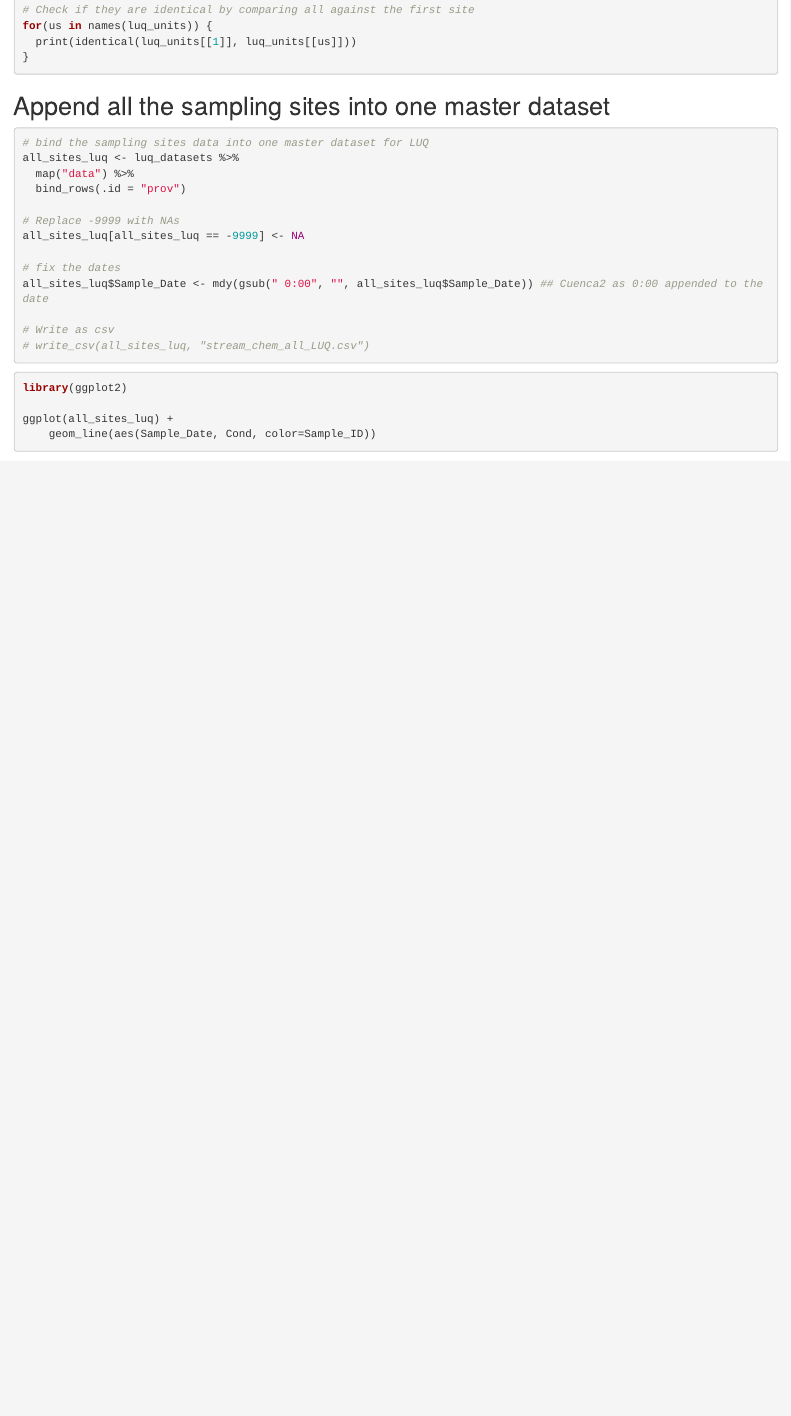
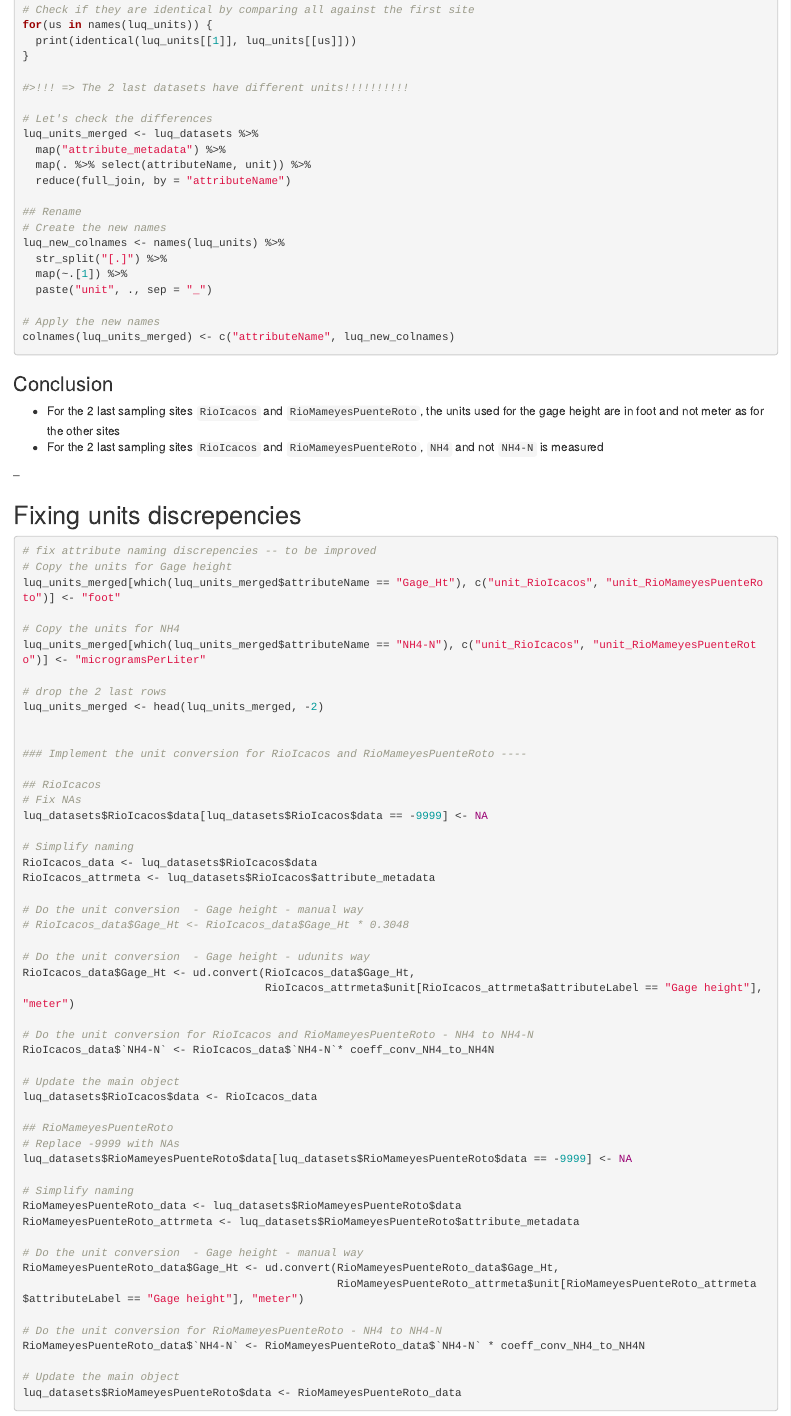
Before and after one commit to brunj7/reproducible-dataviz, an R Markdown document (Stream_Data_LUQ.Rmd): the page in a window 1100 px wide, from 2040 px down before the commit and from 2170 px down after it, so that both start at the same text. Rendered offline with R 4.5, knitr and Pandoc, with nearby package versions; some code elsewhere in the file could not run offline.

Commit message:
adding full example

````diff
--- a/Stream_Data_LUQ.Rmd
+++ b/Stream_Data_LUQ.Rmd
@@ -113,8 +121,91 @@
 for(us in names(luq_units)) {
   print(identical(luq_units[[1]], luq_units[[us]]))
 }
+
+#>!!! => The 2 last datasets have different units!!!!!!!!!!
+
+# Let's check the differences
+luq_units_merged <- luq_datasets %>%
+  map("attribute_metadata") %>%
+  map(. %>% select(attributeName, unit)) %>%
+  reduce(full_join, by = "attributeName")
+
+## Rename
+# Create the new names
+luq_new_colnames <- names(luq_units) %>%
+  str_split("[.]") %>%
+  map(~.[1]) %>%
+  paste("unit", ., sep = "_")
+
+# Apply the new names
+colnames(luq_units_merged) <- c("attributeName", luq_new_colnames)
 ```
 
+### Conclusion
+
+- For the 2 last sampling sites `RioIcacos` and `RioMameyesPuenteRoto`, the units used for the gage height are in foot and not meter as for the other sites
+- For the 2 last sampling sites `RioIcacos` and `RioMameyesPuenteRoto`, `NH4` and not `NH4-N` is measured
+
+--
+
+## Fixing units discrepencies
+
+```{r fixing_units, eval=FALSE}
+# fix attribute naming discrepencies -- to be improved
+# Copy the units for Gage height
+luq_units_merged[which(luq_units_merged$attributeName == "Gage_Ht"), c("unit_RioIcacos", "unit_RioMameyesPuenteRoto")] <- "foot"
+
+# Copy the units for NH4
+luq_units_merged[which(luq_units_merged$attributeName == "NH4-N"), c("unit_RioIcacos", "unit_RioMameyesPuenteRoto")] <- "microgramsPerLiter"
+
+# drop the 2 last rows
+luq_units_merged <- head(luq_units_merged, -2)
+
+
+### Implement the unit conversion for RioIcacos and RioMameyesPuenteRoto ----
+
+## RioIcacos
+# Fix NAs
+luq_datasets$RioIcacos$data[luq_datasets$RioIcacos$data == -9999] <- NA
+
+# Simplify naming
+RioIcacos_data <- luq_datasets$RioIcacos$data
+RioIcacos_attrmeta <- luq_datasets$RioIcacos$attribute_metadata
+
+# Do the unit conversion  - Gage height - manual way
+# RioIcacos_data$Gage_Ht <- RioIcacos_data$Gage_Ht * 0.3048
+
+# Do the unit conversion  - Gage height - udunits way
+RioIcacos_data$Gage_Ht <- ud.convert(RioIcacos_data$Gage_Ht,
+                                     RioIcacos_attrmeta$unit[RioIcacos_attrmeta$attributeLabel == "Gage height"], "meter")
+
+# Do the unit conversion for RioIcacos and RioMameyesPuenteRoto - NH4 to NH4-N
+RioIcacos_data$`NH4-N` <- RioIcacos_data$`NH4-N`* coeff_conv_NH4_to_NH4N
+
+# Update the main object
+luq_datasets$RioIcacos$data <- RioIcacos_data
+
+## RioMameyesPuenteRoto
+# Replace -9999 with NAs
+luq_datasets$RioMameyesPuenteRoto$data[luq_datasets$RioMameyesPuenteRoto$data == -9999] <- NA
+
+# Simplify naming
+RioMameyesPuenteRoto_data <- luq_datasets$RioMameyesPuenteRoto$data
+RioMameyesPuenteRoto_attrmeta <- luq_datasets$RioMameyesPuenteRoto$attribute_metadata
+
+# Do the unit conversion  - Gage height - manual way
+RioMameyesPuenteRoto_data$Gage_Ht <- ud.convert(RioMameyesPuenteRoto_data$Gage_Ht,
+                                                RioMameyesPuenteRoto_attrmeta$unit[RioMameyesPuenteRoto_attrmeta$attributeLabel == "Gage height"], "meter")
+
+# Do the unit conversion for RioMameyesPuenteRoto - NH4 to NH4-N
+RioMameyesPuenteRoto_data$`NH4-N` <- RioMameyesPuenteRoto_data$`NH4-N` * coeff_conv_NH4_to_NH4N
+
+# Update the main object
+luq_datasets$RioMameyesPuenteRoto$data <- RioMameyesPuenteRoto_data
+
+```
+
+--
 
 ## Append all the sampling sites into one master dataset
 
````
Also changed, not shown: Stream_Data_LUQ.Rmd (17 more changed lines).
